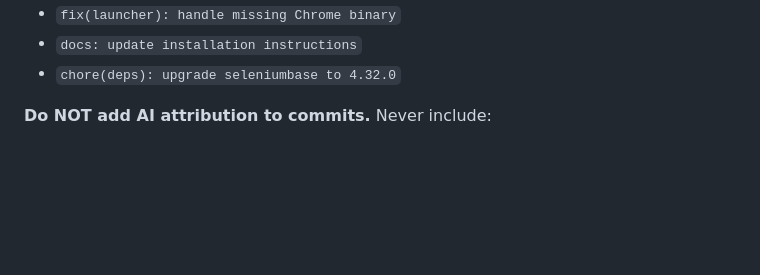
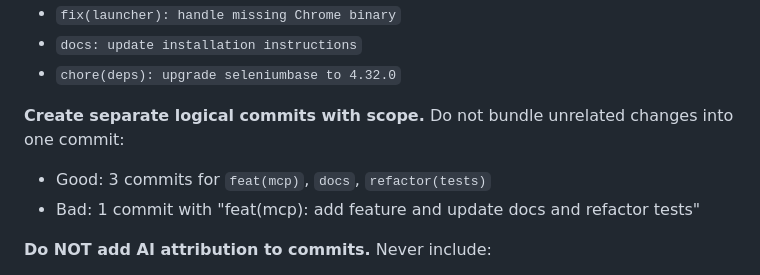
Before and after one commit to ifokeev/airbrowser-mcp, a Markdown page: CLAUDE.md, the part around the change. Drawn GitHub-style; blank space fills up the shorter version.

Commit message:
docs(claude): add rule for separate logical commits

```diff
--- a/CLAUDE.md
+++ b/CLAUDE.md
@@ -29,6 +29,10 @@ Examples:
 - `fix(launcher): handle missing Chrome binary`
 - `docs: update installation instructions`
 - `chore(deps): upgrade seleniumbase to 4.32.0`
+
+**Create separate logical commits with scope.** Do not bundle unrelated changes into one commit:
+- Good: 3 commits for `feat(mcp)`, `docs`, `refactor(tests)`
+- Bad: 1 commit with "feat(mcp): add feature and update docs and refactor tests"
 
 **Do NOT add AI attribution to commits.** Never include:
 - "🤖 Generated with Claude Code"
```
